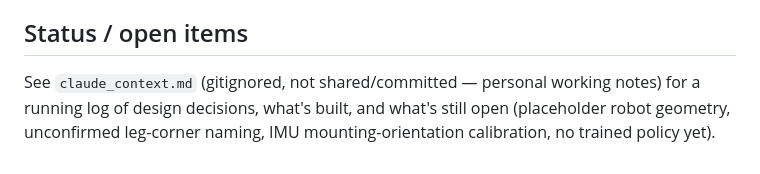
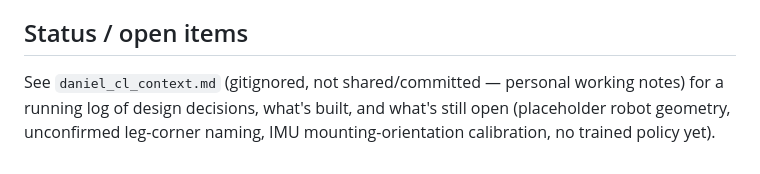
Before and after one commit to AfricanDaniel/metal-quadruped, a Markdown page: README.md, the part around the change. GitHub-like rendering.

```diff
--- a/README.md
+++ b/README.md
@@ -72,7 +72,7 @@ deprecated `mujoco_py`). See `dog_gym/README.md` and
 
 ## Status / open items
 
-See `claude_context.md` (gitignored, not shared/committed — personal
+See `daniel_cl_context.md` (gitignored, not shared/committed — personal
 working notes) for a running log of design decisions, what's built, and
 what's still open (placeholder robot geometry, unconfirmed leg-corner
 naming, IMU mounting-orientation calibration, no trained policy yet).
```
